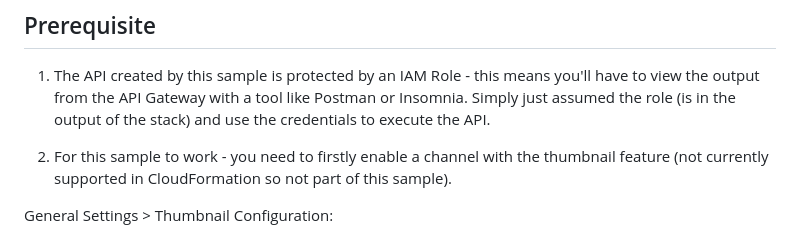
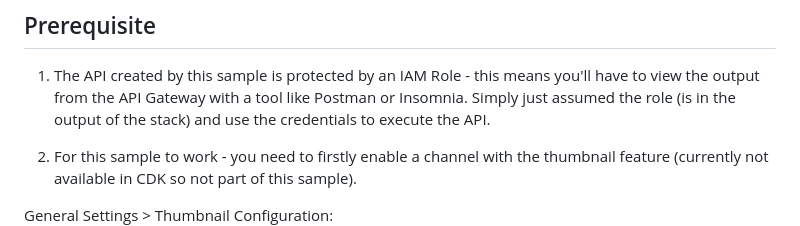
Before and after one commit to aws-samples/aws-cdk-mediaservices-refarch, a Markdown page: LIVE_THUMBNAIL_MONITORING/README.md, the part around the change. GitHub-like rendering.

```diff
--- a/LIVE_THUMBNAIL_MONITORING/README.md
+++ b/LIVE_THUMBNAIL_MONITORING/README.md
@@ -48,7 +48,7 @@ For this sample, we have broken it down to be simpler with less architecture in
 1. The API created by this sample is protected by an IAM Role - this means you'll have to view the output from the API Gateway with a tool like Postman or Insomnia.
 Simply just assumed the role (is in the output of the stack) and use the credentials to execute the API.
 
-2. For this sample to work - you need to firstly enable a channel with the thumbnail feature (not currently supported in CloudFormation so not part of this sample).
+2. For this sample to work - you need to firstly enable a channel with the thumbnail feature (currently not available in CDK so not part of this sample).
 
 General Settings > Thumbnail Configuration:
 ![thumbnail configuration](./screenshots/thumbnail-configuration.png)
```
